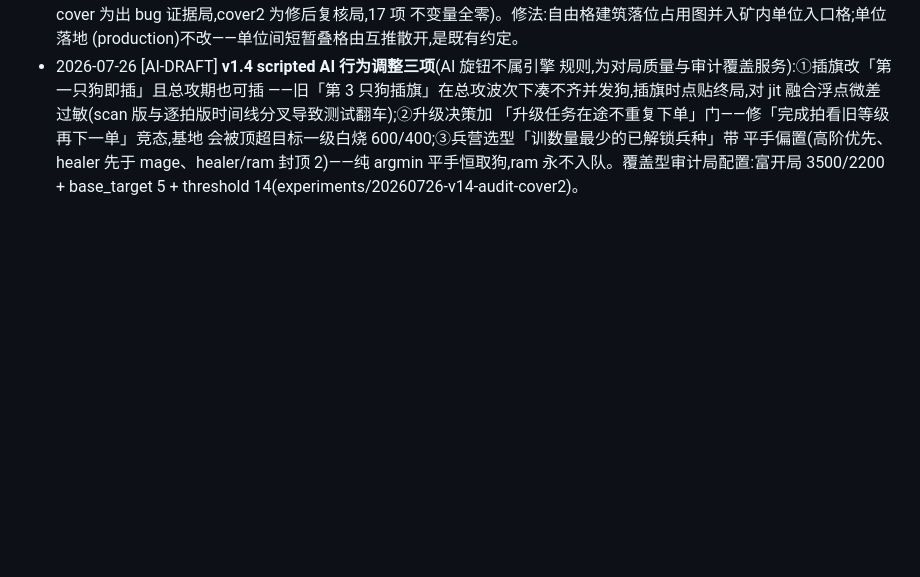
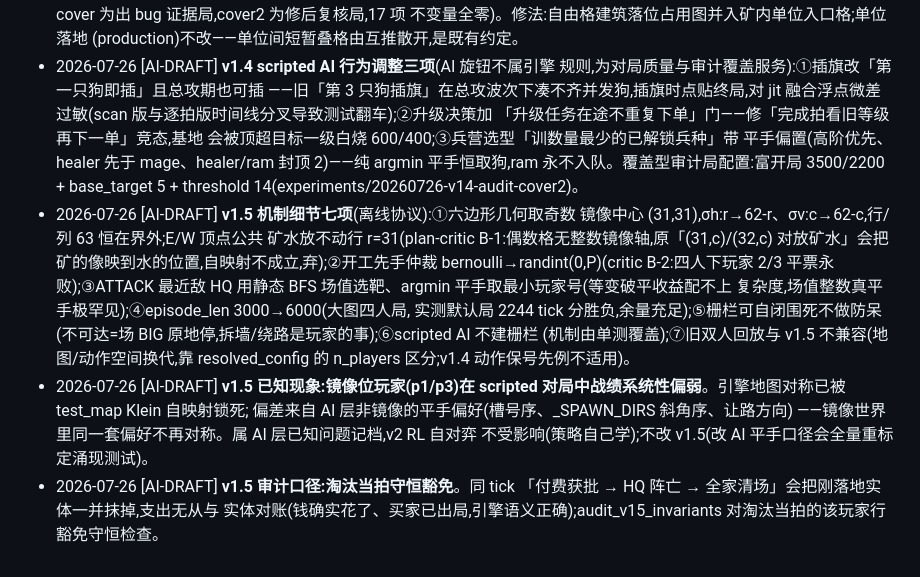
Before and after one commit to Asada-Sinon/TEOW, a Markdown page: docs/DECISIONS.md, the part around the change. GitHub-like rendering; blank space fills up the shorter version.

Commit message:
v1.5 chore: DECISIONS 补记(几何/仲裁/选靶/时长/栅栏/兼容七项+镜像位 AI 偏弱现象+审计豁免口径)
Co-Authored-By: Claude Fable 5 <noreply@anthropic.com>

```diff
--- a/docs/DECISIONS.md
+++ b/docs/DECISIONS.md
@@ -136,3 +136,23 @@
   平手偏置(高阶优先、healer 先于 mage、healer/ram 封顶 2)——纯 argmin
   平手恒取狗,ram 永不入队。覆盖型审计局配置:富开局 3500/2200 +
   base_target 5 + threshold 14(experiments/20260726-v14-audit-cover2)。
+- 2026-07-26 [AI-DRAFT] **v1.5 机制细节七项**(离线协议):①六边形几何取奇数
+  镜像中心 (31,31),σh:r→62-r、σv:c→62-c,行/列 63 恒在界外;E/W 顶点公共
+  矿水放不动行 r=31(plan-critic B-1:偶数格无整数镜像轴,原「(31,c)/(32,c)
+  对放矿水」会把矿的像映到水的位置,自映射不成立,弃);②开工先手仲裁
+  bernoulli→randint(0,P)(critic B-2:四人下玩家 2/3 平票永败);③ATTACK
+  最近敌 HQ 用静态 BFS 场值选靶、argmin 平手取最小玩家号(等变破平收益配不上
+  复杂度,场值整数真平手极罕见);④episode_len 3000→6000(大图四人局,
+  实测默认局 2244 tick 分胜负,余量充足);⑤栅栏可自闭围死不做防呆
+  (不可达=场 BIG 原地停,拆墙/绕路是玩家的事);⑥scripted AI 不建栅栏
+  (机制由单测覆盖);⑦旧双人回放与 v1.5 不兼容(地图/动作空间换代,靠
+  resolved_config 的 n_players 区分;v1.4 动作保号先例不适用)。
+- 2026-07-26 [AI-DRAFT] **v1.5 已知现象:镜像位玩家(p1/p3)在 scripted
+  对局中战绩系统性偏弱**。引擎地图对称已被 test_map Klein 自映射锁死;
+  偏差来自 AI 层非镜像的平手偏好(槽号序、_SPAWN_DIRS 斜角序、让路方向)
+  ——镜像世界里同一套偏好不再对称。属 AI 层已知问题记档,v2 RL 自对弈
+  不受影响(策略自己学);不改 v1.5(改 AI 平手口径会全量重标定涌现测试)。
+- 2026-07-26 [AI-DRAFT] **v1.5 审计口径:淘汰当拍守恒豁免**。同 tick
+  「付费获批 → HQ 阵亡 → 全家清场」会把刚落地实体一并抹掉,支出无从与
+  实体对账(钱确实花了、买家已出局,引擎语义正确);audit_v15_invariants
+  对淘汰当拍的该玩家行豁免守恒检查。
```
